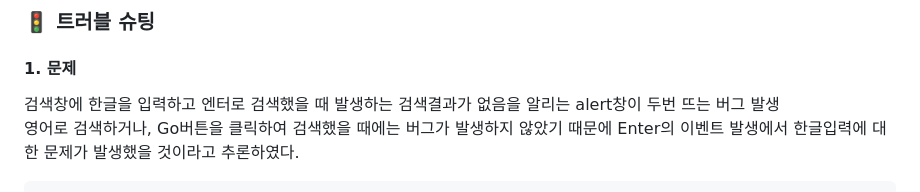
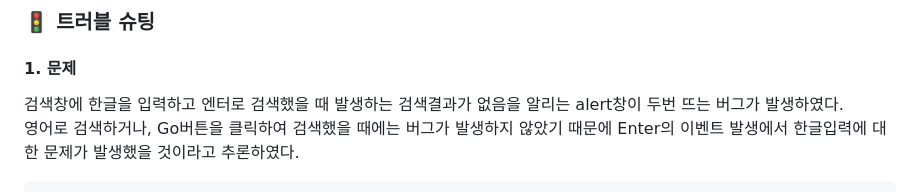
Before and after one commit to seopport/MovieFinder, a Markdown page: README.md, the part around one of its changes. Drawn GitHub-style.

````diff
--- a/README.md
+++ b/README.md
@@ -123,7 +123,7 @@ $ cd MovieFinder
 
   #### **1. 문제**
 
-  검색창에 한글을 입력하고 엔터로 검색했을 때 발생하는 검색결과가 없음을 알리는 alert창이 두번 뜨는 버그 발생<br>
+  검색창에 한글을 입력하고 엔터로 검색했을 때 발생하는 검색결과가 없음을 알리는 alert창이 두번 뜨는 버그가 발생하였다.<br>
   영어로 검색하거나, Go버튼을 클릭하여 검색했을 때에는 버그가 발생하지 않았기 때문에 Enter의 이벤트 발생에서 한글입력에 대한 문제가 발생했을 것이라고 추론하였다.
 
   ```jsx
````
Also changed, not shown: other parts of README.md (+1 -1 lines).
